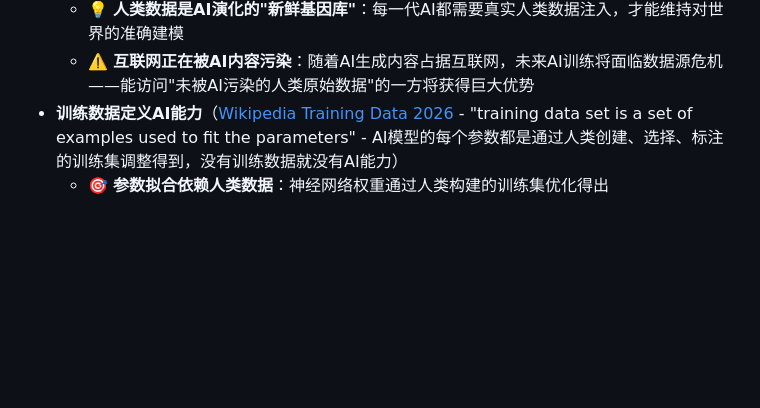
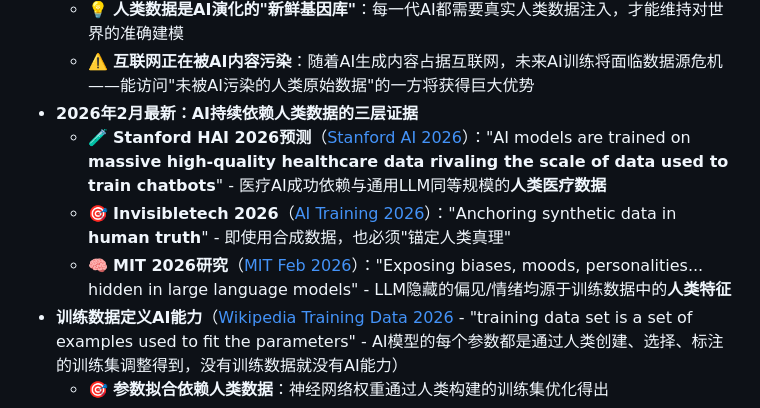
Before and after one commit to ai-openpath/openpath, a Markdown page: 01-Philosophy-道/为什么保留人类.md, the part around the change. GitHub-like rendering; blank space fills up the shorter version.

Commit message:
Update Feb 21 12:40: AI起源+碳硅分工案例
A组证据（AI起源于人类数据）：
- Stanford HAI 2026: 医疗AI依赖与LLM同等规模的人类医疗数据
- Invisibletech 2026: 合成数据必须锚定人类真理
- MIT 2026: LLM偏见/情绪源于训练数据中的人类特征

C组证据（碳-硅分工实践）：
- SmythOS: 医疗+教育+设计领域协作案例（诊断准确率↑）
- CMU 2025: AI强化而非替代人类协作
- WEF 2025: 5.7万亿价值依赖明确人类角色定义
- Gallup 2025: 信任>技术，人类因素是成功关键
- HBR 2023: AI增强创造力的5大机制（发散思维、挑战偏见、评估辅助、完善支持、协作促进）

新增文档：
- 02-Methodology-法/references/cases/human-ai-collaboration-2026.md
- 02-Methodology-法/references/cases/ai-augment-creativity-2026.md

更新：01-Philosophy-道/为什么保留人类.md（AI起源部分）

```diff
--- a/01-Philosophy-道/为什么保留人类.md
+++ b/01-Philosophy-道/为什么保留人类.md
@@ -44,6 +44,10 @@
   - 🧬 **AI无法自我复制而不退化**：就像近亲繁殖导致基因缺陷，AI在自身生成数据上训练会导致"知识近亲繁殖"
   - 💡 **人类数据是AI演化的"新鲜基因库"**：每一代AI都需要真实人类数据注入，才能维持对世界的准确建模
   - ⚠️ **互联网正在被AI内容污染**：随着AI生成内容占据互联网，未来AI训练将面临数据源危机——能访问"未被AI污染的人类原始数据"的一方将获得巨大优势
+- **2026年2月最新：AI持续依赖人类数据的三层证据**
+  - 🧪 **Stanford HAI 2026预测**（[Stanford AI 2026](https://hai.stanford.edu/news/stanford-ai-experts-predict-what-will-happen-in-2026)）："AI models are trained on **massive high-quality healthcare data rivaling the scale of data used to train chatbots**" - 医疗AI成功依赖与通用LLM同等规模的**人类医疗数据**
+  - 🎯 **Invisibletech 2026**（[AI Training 2026](https://invisibletech.ai/blog/ai-training-in-2026-anchoring-synthetic-data-in-human-truth)）："Anchoring synthetic data in **human truth**" - 即使用合成数据，也必须"锚定人类真理"
+  - 🧠 **MIT 2026研究**（[MIT Feb 2026](https://news.mit.edu/2026/exposing-biases-moods-personalities-hidden-large-language-models-0219)）："Exposing biases, moods, personalities... hidden in large language models" - LLM隐藏的偏见/情绪均源于训练数据中的**人类特征**
 - **训练数据定义AI能力**（[Wikipedia Training Data 2026](https://en.wikipedia.org/wiki/Training_data) - "training data set is a set of examples used to fit the parameters" - AI模型的每个参数都是通过人类创建、选择、标注的训练集调整得到，没有训练数据就没有AI能力）
   - 🎯 **参数拟合依赖人类数据**：神经网络权重通过人类构建的训练集优化得出
   - 📊 **监督学习本质**：AI通过人类标注的"正确答案"学习任务（分类、回归、生成等）
```
Also changed, not shown: 2 other files.
